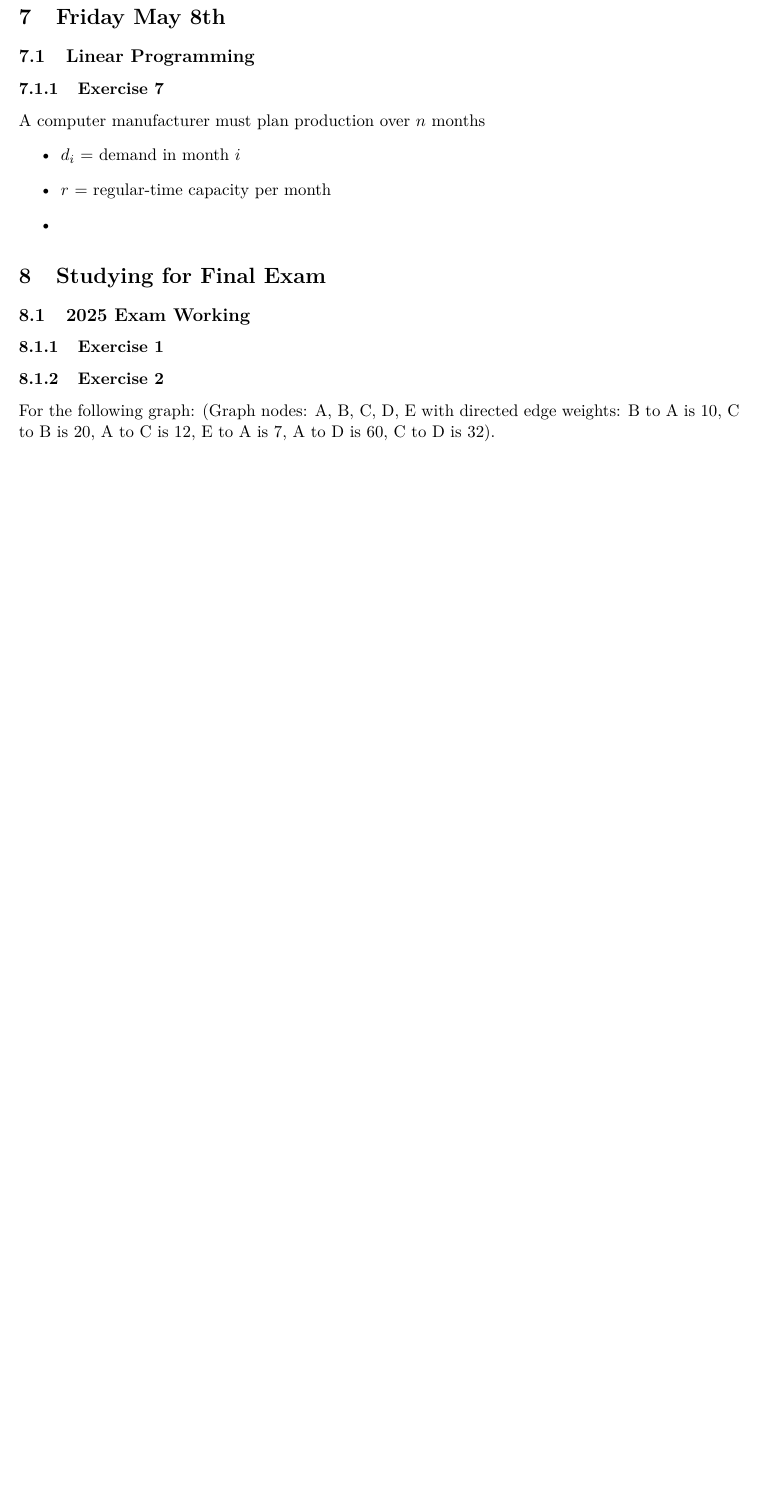
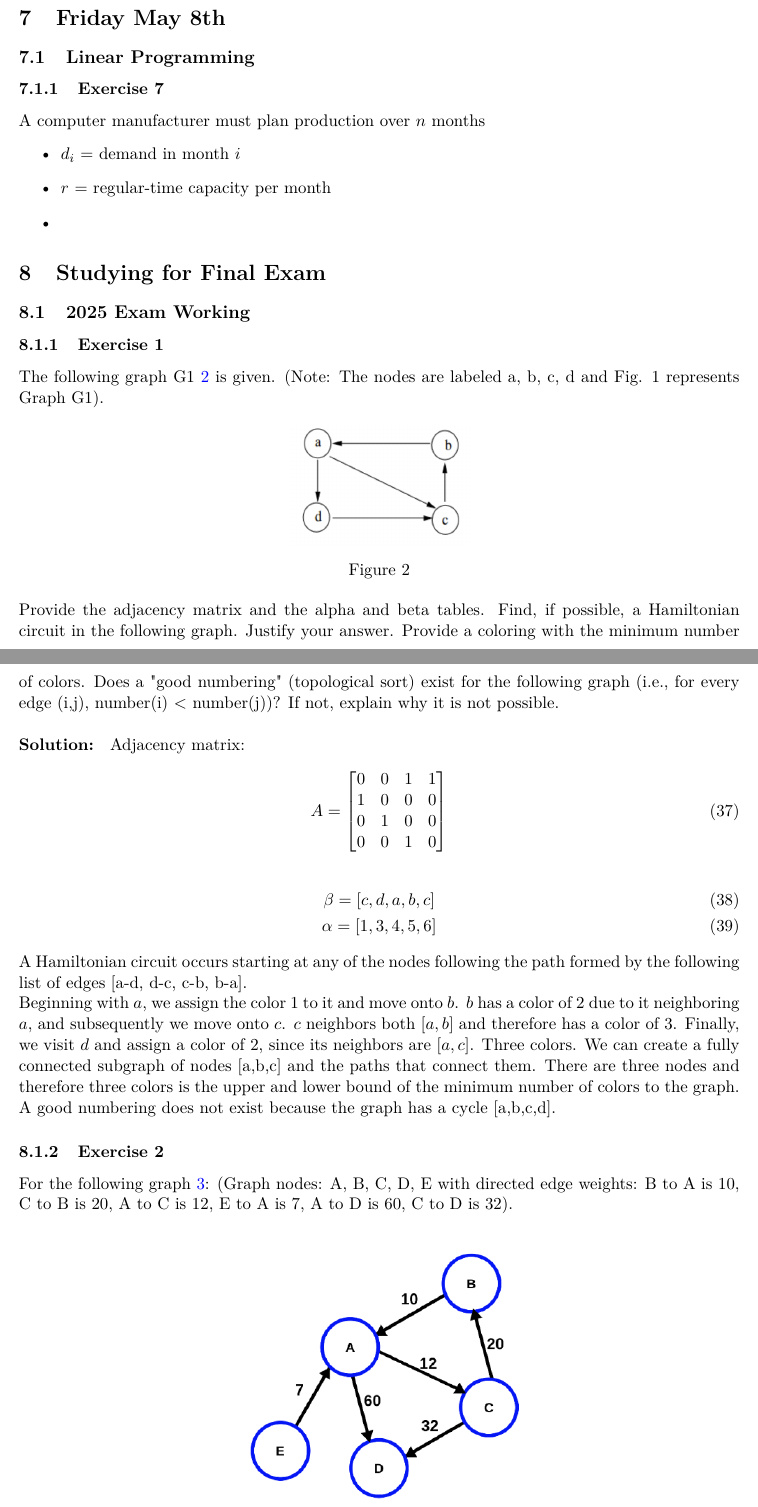
Before and after one commit to Hansespinosa2/emsse-notes, a LaTeX document (or/notes/or.tex): part of page 6 of 8 before the commit and two parts of pages 6 and 7 of 8 after it, the two joined at a grey line, cut so that both start at the same text, the shorter picture padded with empty space. Compiled offline with pdfLaTeX.

Commit message:
first problem

```diff
--- a/or/notes/or.tex
+++ b/or/notes/or.tex
@@ -236,13 +236,54 @@ A computer manufacturer must plan production over $n$ months
 \section{Studying for Final Exam}
 \subsection{2025 Exam Working}
 \subsubsection{Exercise 1}
+The following graph G1 \ref{fig:or_ex_1_graph} is given. (Note: The nodes are labeled a, b, c, d and Fig. 1 represents Graph G1).
+
+\begin{figure}[htbp]
+  \centerline{\includegraphics[width=0.25\textwidth]{../../images/or_ex_1_graph.png}}
+  \caption{}
+  \label{fig:or_ex_1_graph}
+\end{figure}
+
+Provide the adjacency matrix and the alpha and beta tables.
+Find, if possible, a Hamiltonian circuit in the following graph. Justify your answer.
+Provide a coloring with the minimum number of colors.
+Does a "good numbering" (topological sort) exist for the following graph (i.e., for every edge (i,j), number(i) < number(j))? If not, explain why it is not possible.
+\\ \\
+\textbf{Solution: }
+Adjacency matrix:
+\begin{align}
+    A =
+    \begin{bmatrix}
+        0 & 0 & 1 & 1 \\
+        1 & 0 & 0 & 0 \\
+        0 & 1 & 0 & 0 \\
+        0 & 0 & 1 & 0
+  \end{bmatrix}
+\end{align}
+
+\begin{gather}
+    \beta = [c, d, a, b, c] \\
+    \alpha = [1, 3, 4, 5, 6]
+\end{gather}
+
+A Hamiltonian circuit occurs starting at any of the nodes following the path formed by the following list of edges [a-d, d-c, c-b, b-a].
+
+Beginning with $a$, we assign the color 1 to it and move onto $b$.
+$b$ has a color of 2 due to it neighboring $a$, and subsequently we move onto $c$.
+$c$ neighbors both $[a,b]$ and therefore has a color of 3.
+Finally, we visit $d$ and assign a color of 2, since its neighbors are $[a,c]$.
+Three colors.
+We can create a fully connected subgraph of nodes [a,b,c] and the paths that connect them.
+There are three nodes and therefore three colors is the upper and lower bound of the minimum number of colors to the graph.
+
+A good numbering does not exist because the graph has a cycle [a,b,c,d].
 
 \subsubsection{Exercise 2}
-For the following graph:
+For the following graph \ref{fig:or_ex_2_graph}:
 (Graph nodes: A, B, C, D, E with directed edge weights: B to A is 10, C to B is 20, A to C is 12, E to A is 7, A to D is 60, C to D is 32).
 
 \begin{figure}[htbp]
-  \centerline{\includegraphics[width=0.75\textwidth]{../../images/or_ex_2_graph.png}}
+  \centerline{\includegraphics[width=0.50\textwidth]{../../images/or_ex_2_graph.png}}
   \caption{}
   \label{fig:or_ex_2_graph}
 \end{figure}
```
Also changed, not shown: images/or_ex_1_graph.png (added), or/notes/or.pdf.
